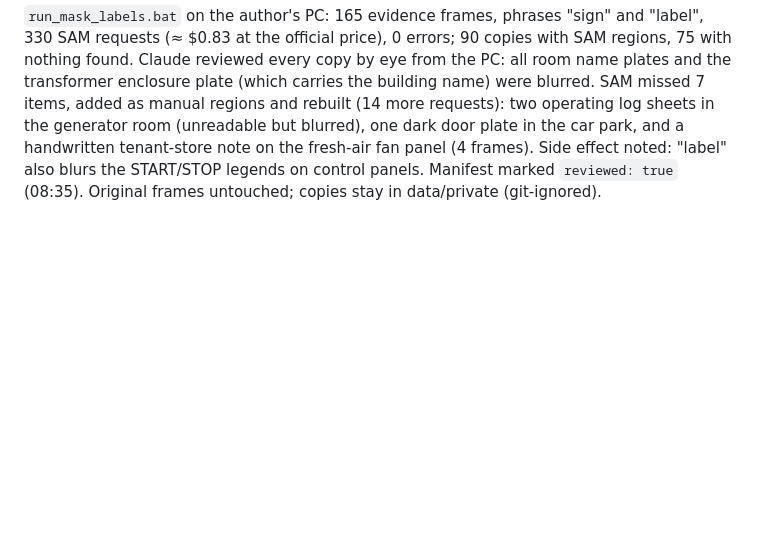
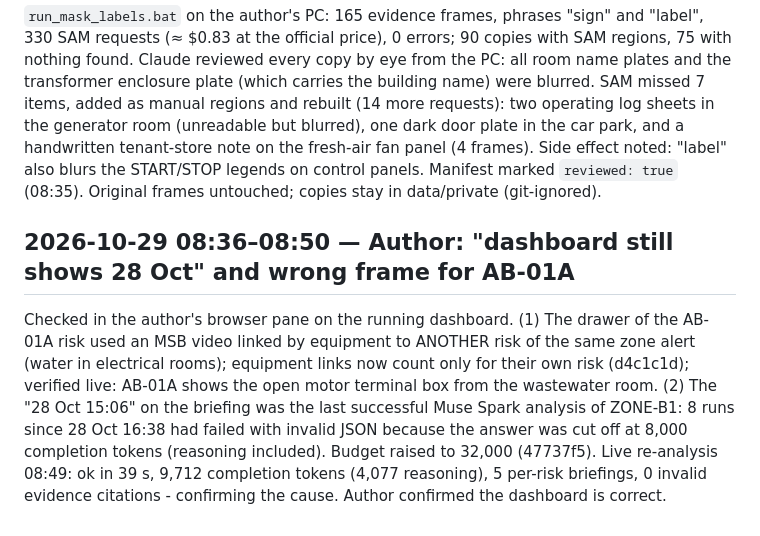
Before and after one commit to leilavi/firerisk-intelligence, a Markdown page: DEVELOPMENT_LOG.md, the part around the change. Drawn GitHub-style; blank space fills up the shorter version.

Commit message:
Log: B1 investigation fixed and verified live (9.7k completion tokens)
Co-Authored-By: Claude Opus 5.5 <noreply@anthropic.com>
Claude-Session: https://claude.ai/code/session_01GSfDv2N8hHvX15CkH2EDKf

```diff
--- a/DEVELOPMENT_LOG.md
+++ b/DEVELOPMENT_LOG.md
@@ -306,3 +306,12 @@ were blurred. SAM missed 7 items, added as manual regions and rebuilt (14 more r
 the generator room (unreadable but blurred), one dark door plate in the car park, and a handwritten tenant-store note
 on the fresh-air fan panel (4 frames). Side effect noted: "label" also blurs the START/STOP legends on control panels.
 Manifest marked `reviewed: true` (08:35). Original frames untouched; copies stay in data/private (git-ignored).
+
+## 2026-10-29 08:36–08:50 — Author: "dashboard still shows 28 Oct" and wrong frame for AB-01A
+Checked in the author's browser pane on the running dashboard. (1) The drawer of the AB-01A risk used an MSB video
+linked by equipment to ANOTHER risk of the same zone alert (water in electrical rooms); equipment links now count
+only for their own risk (d4c1c1d); verified live: AB-01A shows the open motor terminal box from the wastewater room.
+(2) The "28 Oct 15:06" on the briefing was the last successful Muse Spark analysis of ZONE-B1: 8 runs since 28 Oct
+16:38 had failed with invalid JSON because the answer was cut off at 8,000 completion tokens (reasoning included).
+Budget raised to 32,000 (47737f5). Live re-analysis 08:49: ok in 39 s, 9,712 completion tokens (4,077 reasoning),
+5 per-risk briefings, 0 invalid evidence citations - confirming the cause. Author confirmed the dashboard is correct.
```
